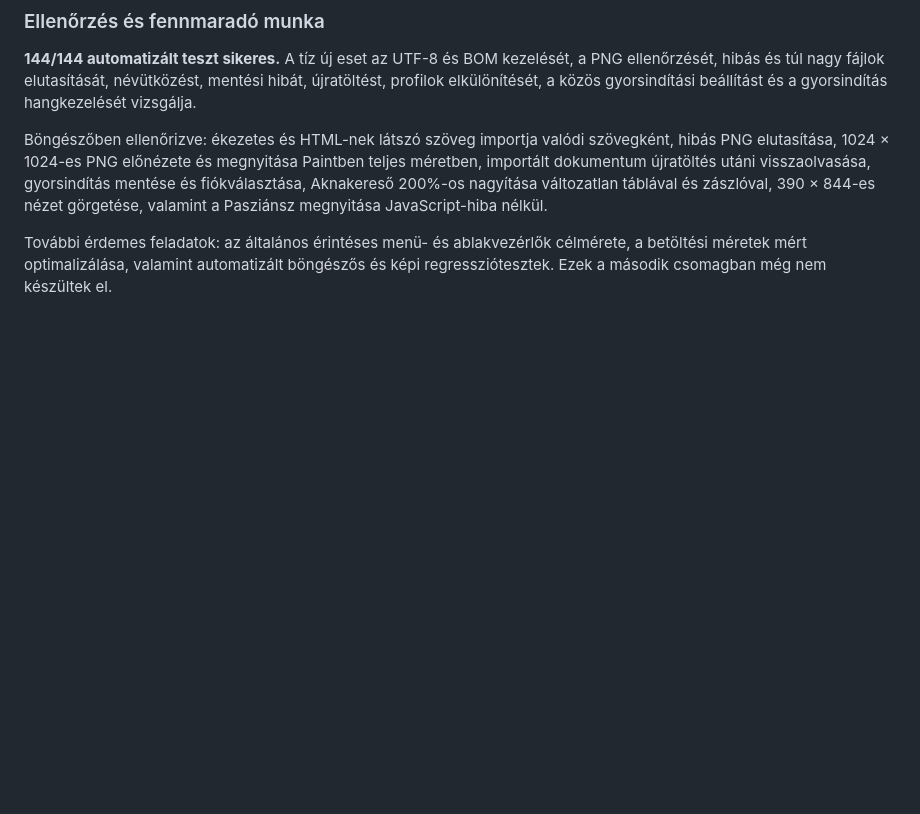
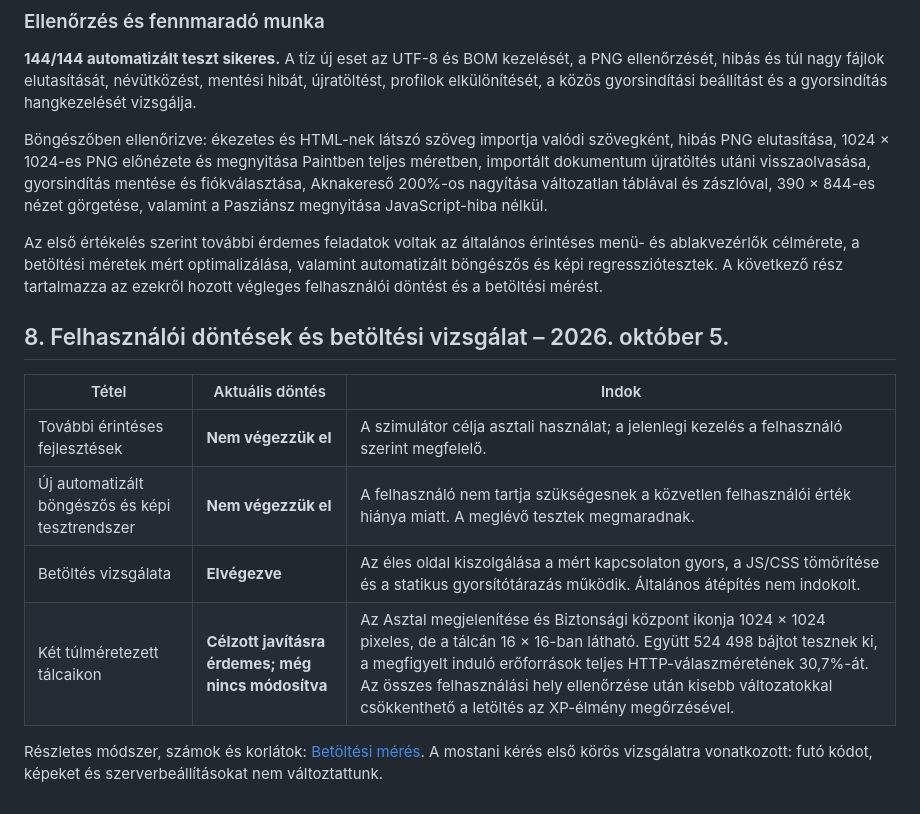
Before and after one commit to szabolevi98/windows-xp, a Markdown page: docs/AUDIT-HU.md, the part around the change. Drawn GitHub-style; blank space fills up the shorter version.

Commit message:
Record production load measurements and audit scope decisions

```diff
--- a/docs/AUDIT-HU.md
+++ b/docs/AUDIT-HU.md
@@ -237,4 +237,15 @@ A teljes felhasználókezelés, felhőmentés, valódi internet és email, keret
 
 Böngészőben ellenőrizve: ékezetes és HTML-nek látszó szöveg importja valódi szövegként, hibás PNG elutasítása, 1024 × 1024-es PNG előnézete és megnyitása Paintben teljes méretben, importált dokumentum újratöltés utáni visszaolvasása, gyorsindítás mentése és fiókválasztása, Aknakereső 200%-os nagyítása változatlan táblával és zászlóval, 390 × 844-es nézet görgetése, valamint a Pasziánsz megnyitása JavaScript-hiba nélkül.
 
-További érdemes feladatok: az általános érintéses menü- és ablakvezérlők célmérete, a betöltési méretek mért optimalizálása, valamint automatizált böngészős és képi regressziótesztek. Ezek a második csomagban még nem készültek el.
+Az első értékelés szerint további érdemes feladatok voltak az általános érintéses menü- és ablakvezérlők célmérete, a betöltési méretek mért optimalizálása, valamint automatizált böngészős és képi regressziótesztek. A következő rész tartalmazza az ezekről hozott végleges felhasználói döntést és a betöltési mérést.
+
+## 8. Felhasználói döntések és betöltési vizsgálat – 2026. október 5.
+
+| Tétel | Aktuális döntés | Indok |
+|---|---|---|
+| További érintéses fejlesztések | **Nem végezzük el** | A szimulátor célja asztali használat; a jelenlegi kezelés a felhasználó szerint megfelelő. |
+| Új automatizált böngészős és képi tesztrendszer | **Nem végezzük el** | A felhasználó nem tartja szükségesnek a közvetlen felhasználói érték hiánya miatt. A meglévő tesztek megmaradnak. |
+| Betöltés vizsgálata | **Elvégezve** | Az éles oldal kiszolgálása a mért kapcsolaton gyors, a JS/CSS tömörítése és a statikus gyorsítótárazás működik. Általános átépítés nem indokolt. |
+| Két túlméretezett tálcaikon | **Célzott javításra érdemes; még nincs módosítva** | Az Asztal megjelenítése és Biztonsági központ ikonja 1024 × 1024 pixeles, de a tálcán 16 × 16-ban látható. Együtt 524 498 bájtot tesznek ki, a megfigyelt induló erőforrások teljes HTTP-válaszméretének 30,7%-át. Az összes felhasználási hely ellenőrzése után kisebb változatokkal csökkenthető a letöltés az XP-élmény megőrzésével. |
+
+Részletes módszer, számok és korlátok: [Betöltési mérés](BETOLTES-MERES-HU.md). A mostani kérés első körös vizsgálatra vonatkozott: futó kódot, képeket és szerverbeállításokat nem változtattunk.
```
Also changed, not shown: docs/BETOLTES-MERES-HU.md (added, +49 -0 lines).
